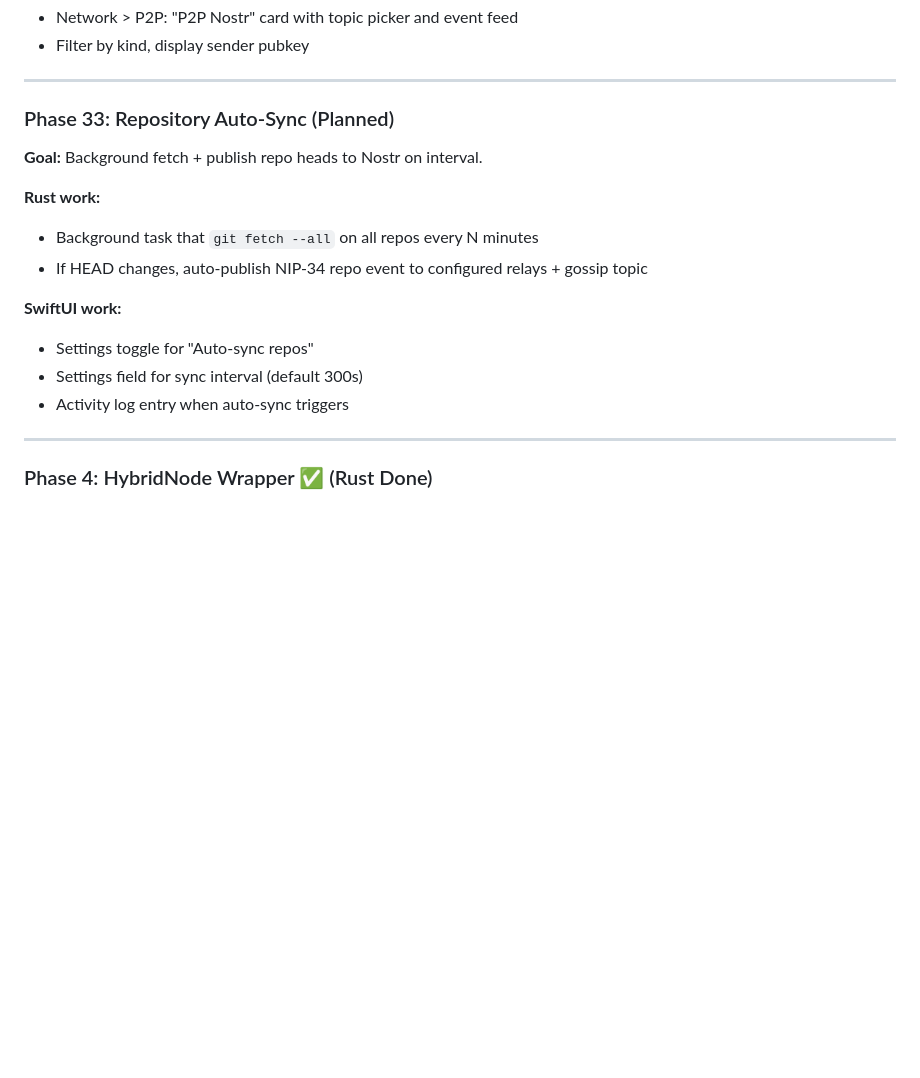
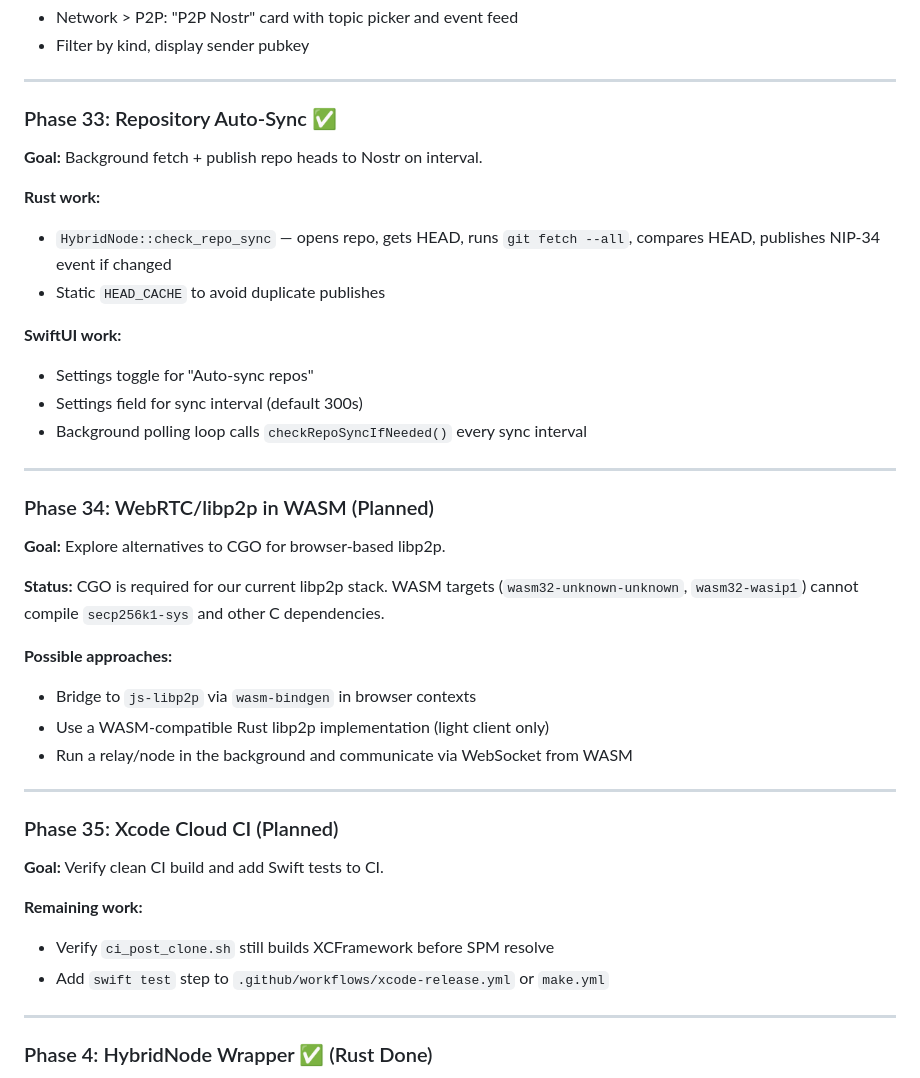
Before and after one commit to RandyMcMillan/kubo-rs, a Markdown page: xcode/HYBRID-PROTOCOL.md, the part around the change. Drawn GitHub-style; blank space fills up the shorter version.

Commit message:
docs: mark Phases 31-33 complete, add Phases 34-35 roadmap

```diff
--- a/xcode/HYBRID-PROTOCOL.md
+++ b/xcode/HYBRID-PROTOCOL.md
@@ -422,18 +422,41 @@ Exposed Phase 9 + Phase 10 methods to Swift.
 
 ---
 
-### Phase 33: Repository Auto-Sync (Planned)
+### Phase 33: Repository Auto-Sync ✅
 
 **Goal:** Background fetch + publish repo heads to Nostr on interval.
 
 **Rust work:**
-- Background task that `git fetch --all` on all repos every N minutes
-- If HEAD changes, auto-publish NIP-34 repo event to configured relays + gossip topic
+- `HybridNode::check_repo_sync` — opens repo, gets HEAD, runs `git fetch --all`, compares HEAD, publishes NIP-34 event if changed
+- Static `HEAD_CACHE` to avoid duplicate publishes
 
 **SwiftUI work:**
 - Settings toggle for "Auto-sync repos"
 - Settings field for sync interval (default 300s)
-- Activity log entry when auto-sync triggers
+- Background polling loop calls `checkRepoSyncIfNeeded()` every sync interval
+
+---
+
+### Phase 34: WebRTC/libp2p in WASM (Planned)
+
+**Goal:** Explore alternatives to CGO for browser-based libp2p.
+
+**Status:** CGO is required for our current libp2p stack. WASM targets (`wasm32-unknown-unknown`, `wasm32-wasip1`) cannot compile `secp256k1-sys` and other C dependencies.
+
+**Possible approaches:**
+- Bridge to `js-libp2p` via `wasm-bindgen` in browser contexts
+- Use a WASM-compatible Rust libp2p implementation (light client only)
+- Run a relay/node in the background and communicate via WebSocket from WASM
+
+---
+
+### Phase 35: Xcode Cloud CI (Planned)
+
+**Goal:** Verify clean CI build and add Swift tests to CI.
+
+**Remaining work:**
+- Verify `ci_post_clone.sh` still builds XCFramework before SPM resolve
+- Add `swift test` step to `.github/workflows/xcode-release.yml` or `make.yml`
 
 ---
 
```
Also changed, not shown: TODO.md (+5 -3 lines), xcode/TODO.md (+26 -16 lines).
